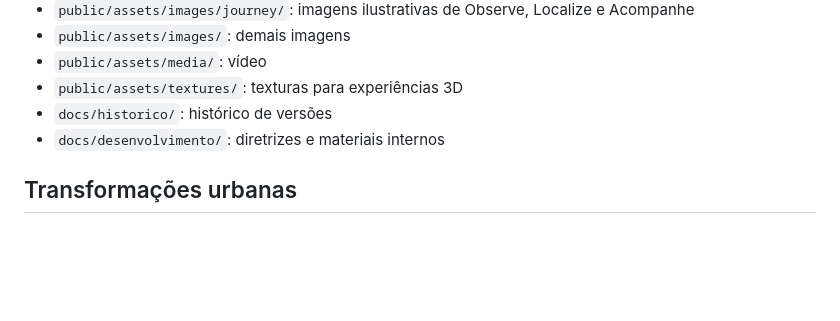
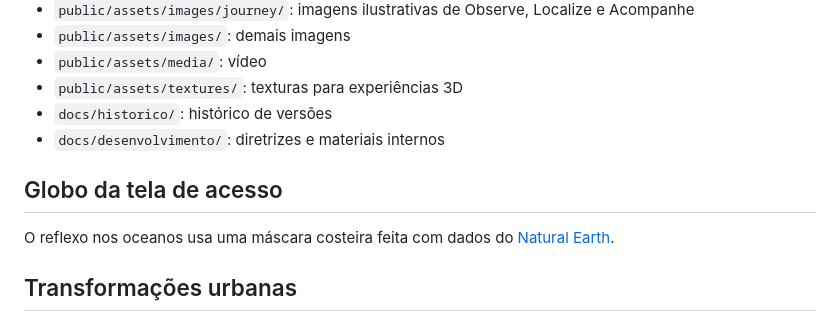
Before and after one commit to sauloz20/urbs, a Markdown page: README.md, the part around the change. GitHub-like rendering; blank space fills up the shorter version.

Commit message:
Adiciona reflexo solar aos oceanos no globo do login

```diff
--- a/README.md
+++ b/README.md
@@ -24,6 +24,10 @@ A aplicação estática está em `public/`. Para testar, copie `public/` para o
 - `docs/historico/`: histórico de versões
 - `docs/desenvolvimento/`: diretrizes e materiais internos
 
+## Globo da tela de acesso
+
+O reflexo nos oceanos usa uma máscara costeira feita com dados do [Natural Earth](https://www.naturalearthdata.com/downloads/110m-physical-vectors/).
+
 ## Transformações urbanas
 
 O comparador 16:9 utiliza registros publicados por órgãos públicos de outros municípios. Não represente tais casos como obras da URBS ou de Montes Claros. A montagem da Rua Expedito Madruga Monte, publicada pela Prefeitura de Fortaleza, está incluída no projeto. Os demais casos carregam as imagens das fontes originais.
```
Also changed, not shown: public/assets/textures/ocean-mask.png (added), 2 other files.
